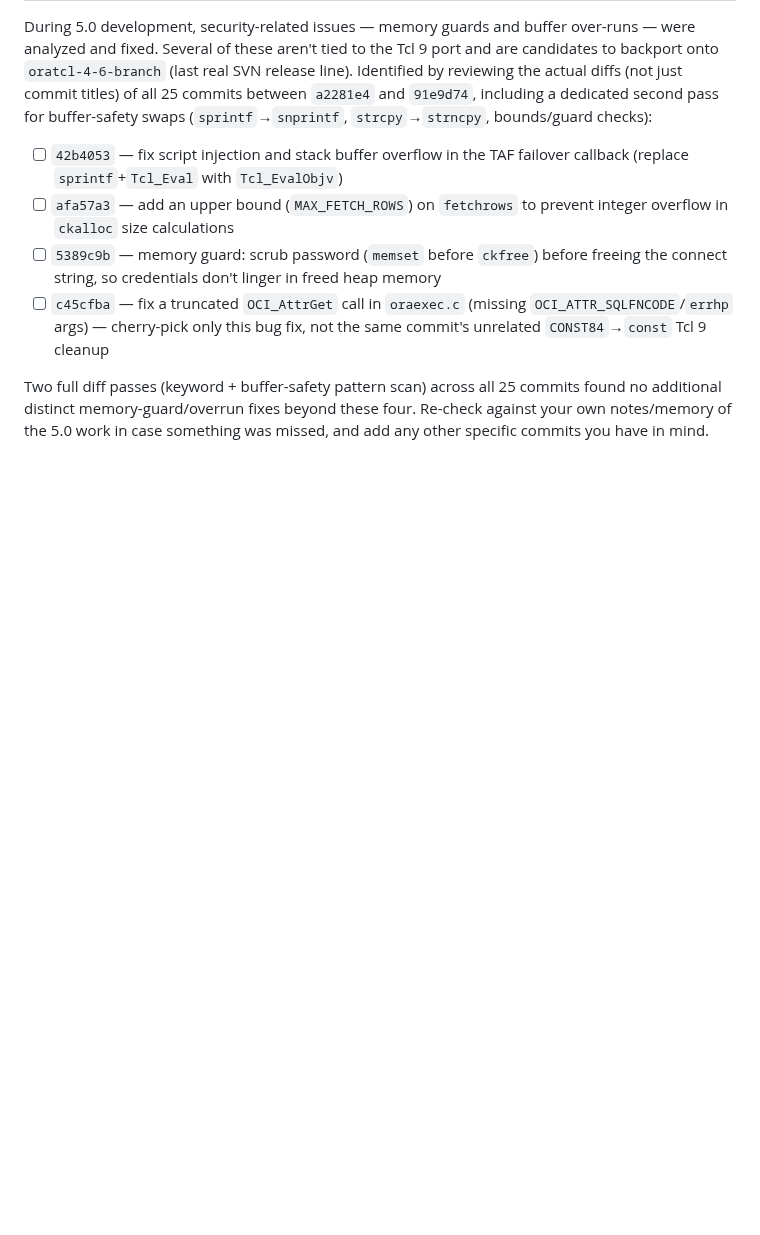
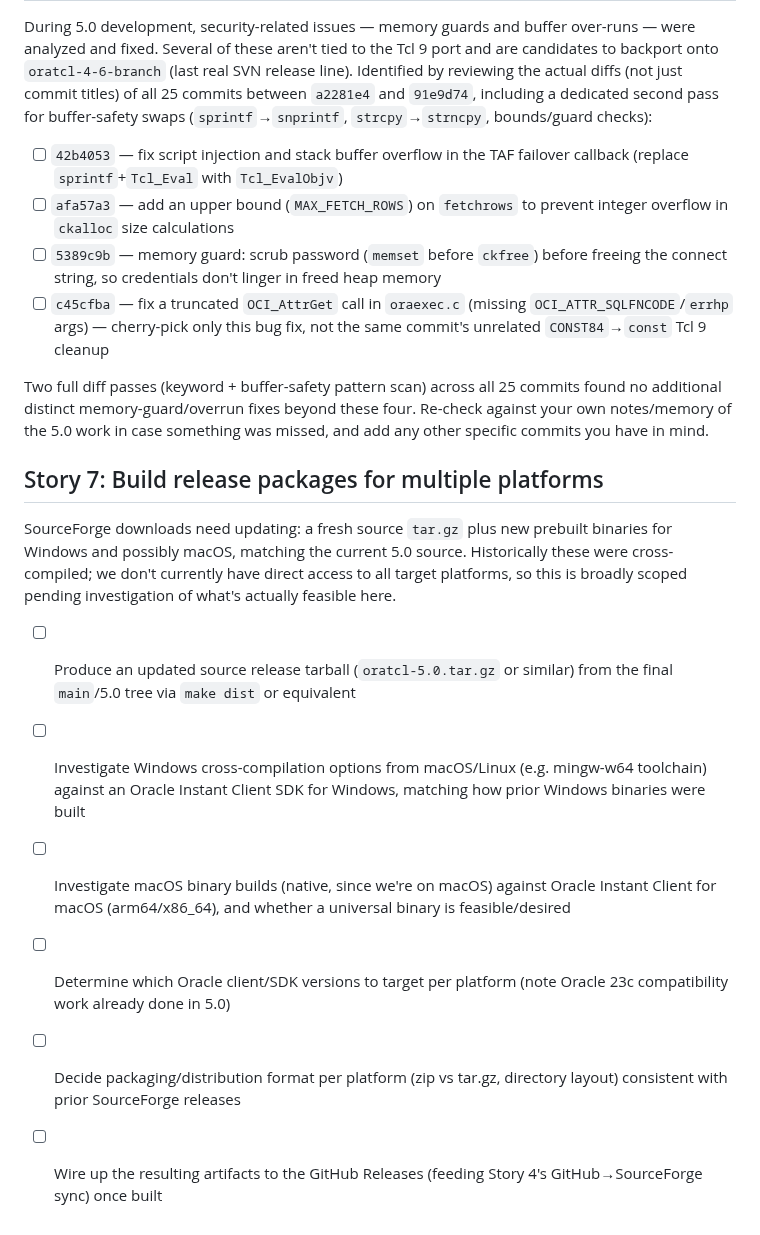
Before and after one commit to toddhelfter/oratcl-sourceforge, a Markdown page: TODO.md, the part around the change. Rendered like a GitHub page; blank space fills up the shorter version.

Commit message:
add Story 7: track building multi-platform release packages
Co-authored-by: Copilot <223556219+Copilot@users.noreply.github.com>

```diff
--- a/TODO.md
+++ b/TODO.md
@@ -64,3 +64,14 @@ During 5.0 development, security-related issues — memory guards and buffer ove
 - [ ] `c45cfba` — fix a truncated `OCI_AttrGet` call in `oraexec.c` (missing `OCI_ATTR_SQLFNCODE`/`errhp` args) — cherry-pick only this bug fix, not the same commit's unrelated `CONST84`→`const` Tcl 9 cleanup
 
 Two full diff passes (keyword + buffer-safety pattern scan) across all 25 commits found no additional distinct memory-guard/overrun fixes beyond these four. Re-check against your own notes/memory of the 5.0 work in case something was missed, and add any other specific commits you have in mind.
+
+## Story 7: Build release packages for multiple platforms
+
+SourceForge downloads need updating: a fresh source `tar.gz` plus new prebuilt binaries for Windows and possibly macOS, matching the current 5.0 source. Historically these were cross-compiled; we don't currently have direct access to all target platforms, so this is broadly scoped pending investigation of what's actually feasible here.
+
+- [ ] Produce an updated source release tarball (`oratcl-5.0.tar.gz` or similar) from the final `main`/5.0 tree via `make dist` or equivalent
+- [ ] Investigate Windows cross-compilation options from macOS/Linux (e.g. mingw-w64 toolchain) against an Oracle Instant Client SDK for Windows, matching how prior Windows binaries were built
+- [ ] Investigate macOS binary builds (native, since we're on macOS) against Oracle Instant Client for macOS (arm64/x86_64), and whether a universal binary is feasible/desired
+- [ ] Determine which Oracle client/SDK versions to target per platform (note Oracle 23c compatibility work already done in 5.0)
+- [ ] Decide packaging/distribution format per platform (zip vs tar.gz, directory layout) consistent with prior SourceForge releases
+- [ ] Wire up the resulting artifacts to the GitHub Releases (feeding Story 4's GitHub→SourceForge sync) once built
```
